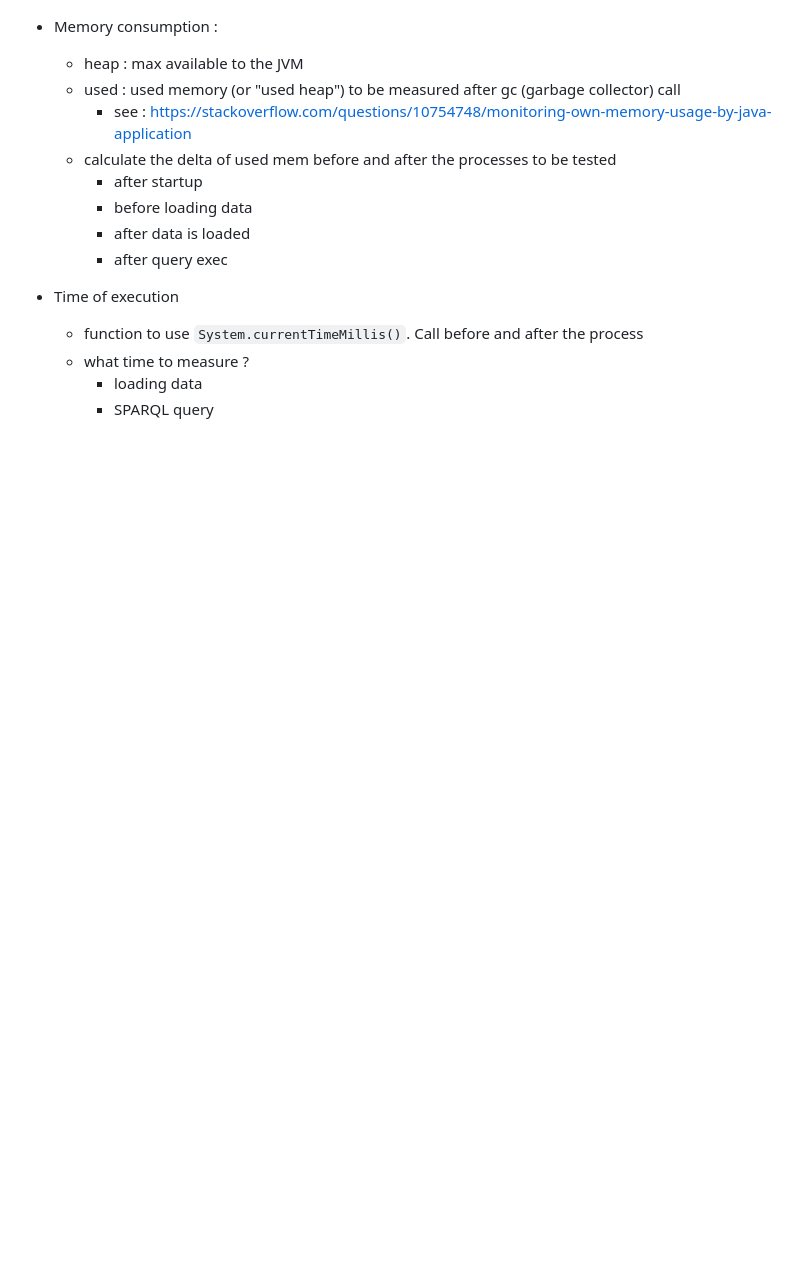
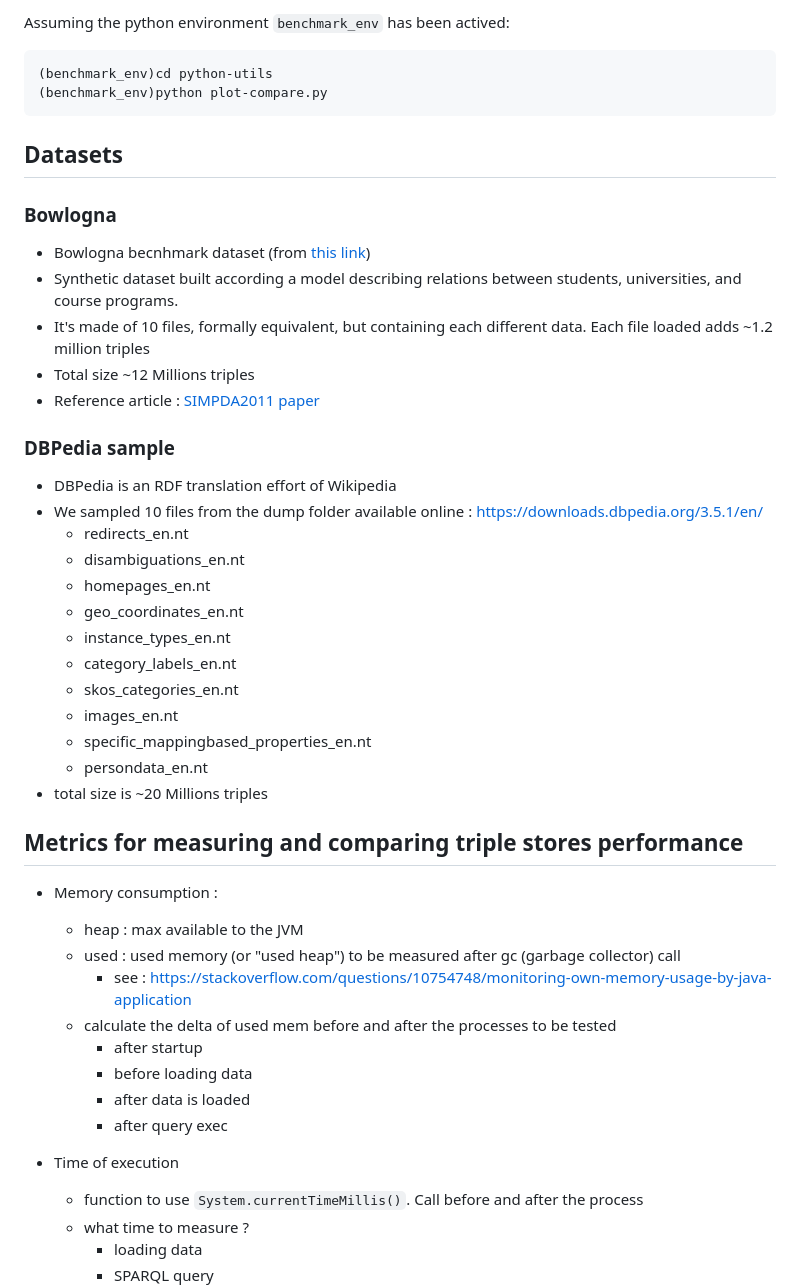
Before and after one commit to corese-stack/corese-benchmark, a Markdown page: README.md, the part around one of its changes. GitHub-like rendering; blank space fills up the shorter version.

Commit message:
rewriten doc + added gc call to reset memory before each benchmark launch

````diff
--- a/README.md
+++ b/README.md
@@ -6,3 +65,36 @@
+Assuming the python environment `benchmark_env` has been actived:
+```bash
+(benchmark_env)cd python-utils
+(benchmark_env)python plot-compare.py
+```
+
+## Datasets
+
+### Bowlogna
+
+* Bowlogna becnhmark dataset (from [this link](https://files.dice-research.org/projects/HOBBIT/benchmarks-data/datasets-dumps/bowlogna-dump.zip))
+* Synthetic dataset built according a model describing relations between students, universities, and course programs.
+* It's made of 10 files, formally equivalent, but containing each different data. Each file loaded adds ~1.2 million triples
+* Total size ~12 Millions triples
+* Reference article : [SIMPDA2011 paper](https://exascale.info/assets/pdf/BowlognaBenchSIMPDA2011.pdf)
+
+### DBPedia sample
+
+* DBPedia is an RDF translation effort of Wikipedia
+* We sampled 10 files from the dump folder available online : https://downloads.dbpedia.org/3.5.1/en/
+  - redirects_en.nt
+  - disambiguations_en.nt
+  - homepages_en.nt
+  - geo_coordinates_en.nt
+  - instance_types_en.nt
+  - category_labels_en.nt
+  - skos_categories_en.nt
+  - images_en.nt
+  - specific_mappingbased_properties_en.nt
+  - persondata_en.nt
+* total size is ~20 Millions triples
+
+## Metrics for measuring and comparing triple stores performance
 
 * Memory consumption :
     * heap : max available to the JVM
````
Also changed, not shown: other parts of README.md (+73 -24 lines), public/README.md (+16 -7 lines), public/loading_time_memory_comparison.png (deleted), public/loading_time_memory_comparison_bowlogna20250410.png (added), public/loading_time_memory_comparison_dbpedia20250411.png (added), python-utils/compare_loading-time-and-memory.png (deleted), 15 other files.
